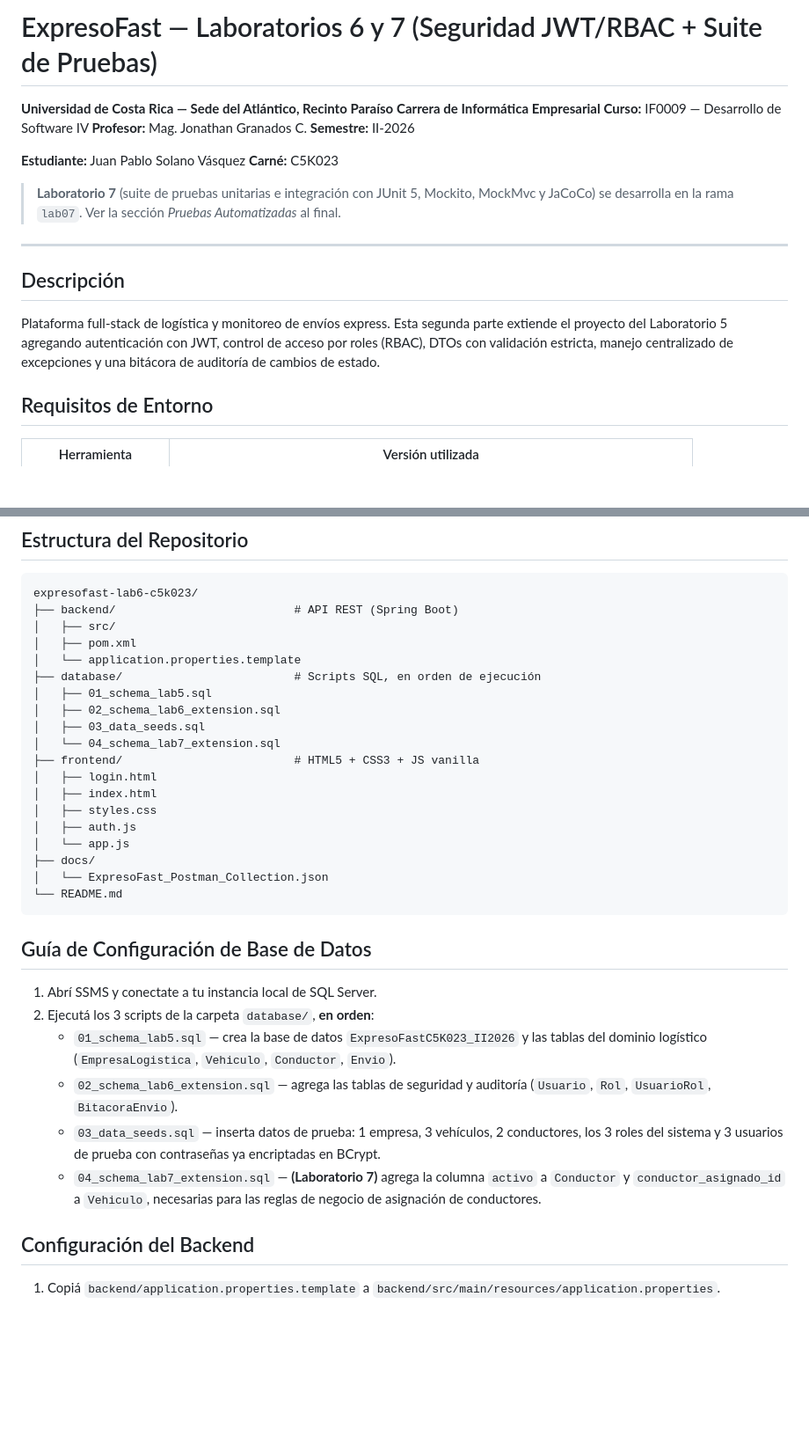
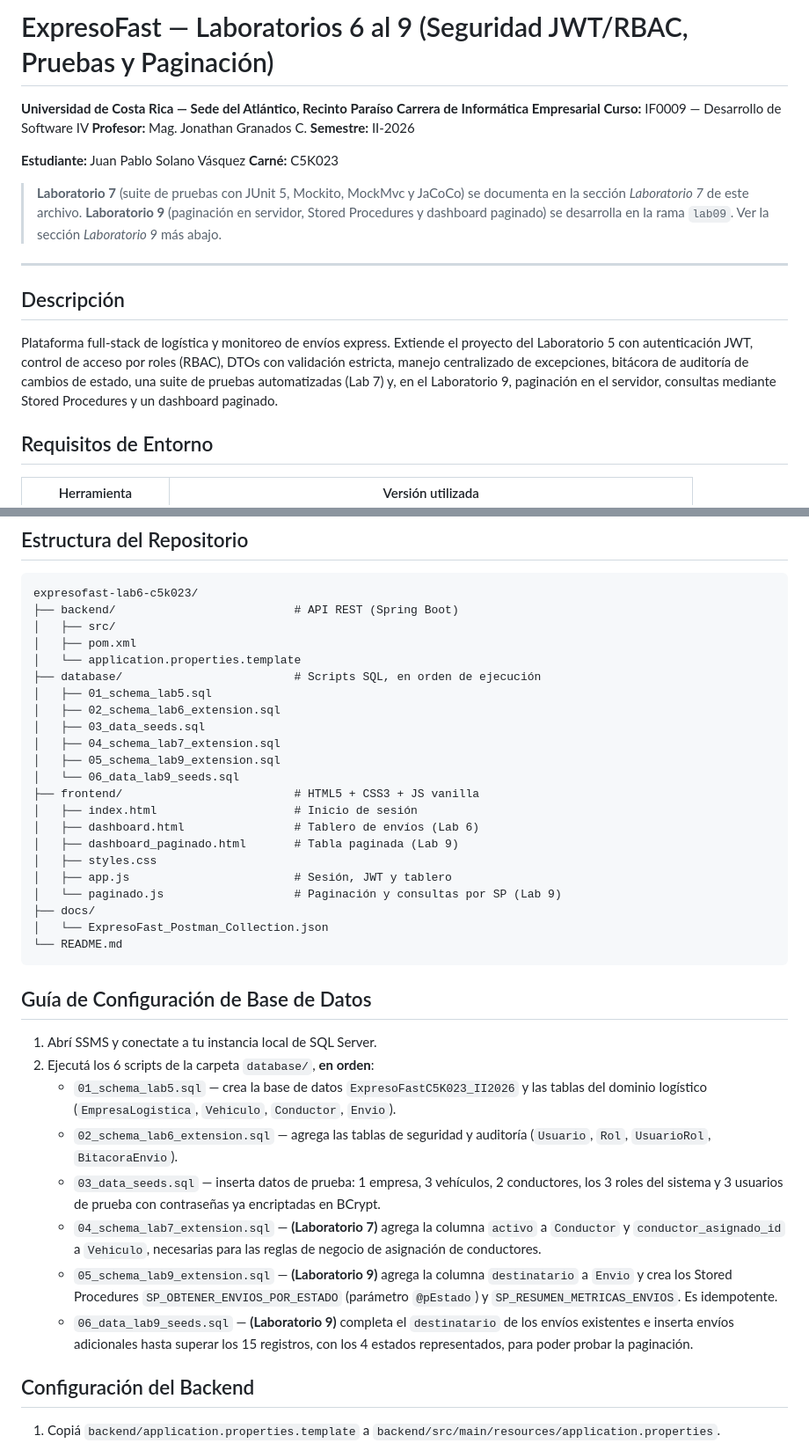
Before and after one commit to JPabloSV/expresofast-lab6-c5k023, a Markdown page: README.md, 2 parts joined by grey strips. Shown at 88% size. Drawn GitHub-style; blank space fills up the shorter version.

```diff
--- a/README.md
+++ b/README.md
@@ -1,4 +1,4 @@
-# ExpresoFast — Laboratorios 6 y 7 (Seguridad JWT/RBAC + Suite de Pruebas)
+# ExpresoFast — Laboratorios 6 al 9 (Seguridad JWT/RBAC, Pruebas y Paginación)
 
 **Universidad de Costa Rica — Sede del Atlántico, Recinto Paraíso**
 **Carrera de Informática Empresarial**
@@ -9,17 +9,20 @@
 **Estudiante:** Juan Pablo Solano Vásquez
 **Carné:** C5K023
 
-> **Laboratorio 7** (suite de pruebas unitarias e integración con JUnit 5, Mockito, MockMvc y
-> JaCoCo) se desarrolla en la rama `lab07`. Ver la sección *Pruebas Automatizadas* al final.
+> **Laboratorio 7** (suite de pruebas con JUnit 5, Mockito, MockMvc y JaCoCo) se documenta en la
+> sección *Laboratorio 7* de este archivo.
+> **Laboratorio 9** (paginación en servidor, Stored Procedures y dashboard paginado) se desarrolla
+> en la rama `lab09`. Ver la sección *Laboratorio 9* más abajo.
 
 ---
 
 ## Descripción
 
-Plataforma full-stack de logística y monitoreo de envíos express. Esta segunda parte extiende
-el proyecto del Laboratorio 5 agregando autenticación con JWT, control de acceso por roles
-(RBAC), DTOs con validación estricta, manejo centralizado de excepciones y una bitácora de
-auditoría de cambios de estado.
+Plataforma full-stack de logística y monitoreo de envíos express. Extiende el proyecto del
+Laboratorio 5 con autenticación JWT, control de acceso por roles (RBAC), DTOs con validación
+estricta, manejo centralizado de excepciones, bitácora de auditoría de cambios de estado, una
+suite de pruebas automatizadas (Lab 7) y, en el Laboratorio 9, paginación en el servidor,
+consultas mediante Stored Procedures y un dashboard paginado.
 
 ## Requisitos de Entorno
 
@@ -43,13 +46,16 @@ expresofast-lab6-c5k023/
 │   ├── 01_schema_lab5.sql
 │   ├── 02_schema_lab6_extension.sql
 │   ├── 03_data_seeds.sql
-│   └── 04_schema_lab7_extension.sql
+│   ├── 04_schema_lab7_extension.sql
+│   ├── 05_schema_lab9_extension.sql
+│   └── 06_data_lab9_seeds.sql
 ├── frontend/                         # HTML5 + CSS3 + JS vanilla
-│   ├── login.html
-│   ├── index.html
+│   ├── index.html                    # Inicio de sesión
+│   ├── dashboard.html                # Tablero de envíos (Lab 6)
+│   ├── dashboard_paginado.html       # Tabla paginada (Lab 9)
 │   ├── styles.css
-│   ├── auth.js
-│   └── app.js
+│   ├── app.js                        # Sesión, JWT y tablero
+│   └── paginado.js                   # Paginación y consultas por SP (Lab 9)
 ├── docs/
 │   └── ExpresoFast_Postman_Collection.json
 └── README.md
@@ -58,11 +64,13 @@ expresofast-lab6-c5k023/
 ## Guía de Configuración de Base de Datos
 
 1. Abrí SSMS y conectate a tu instancia local de SQL Server.
-2. Ejecutá los 3 scripts de la carpeta `database/`, **en orden**:
+2. Ejecutá los 6 scripts de la carpeta `database/`, **en orden**:
    - `01_schema_lab5.sql` — crea la base de datos `ExpresoFastC5K023_II2026` y las tablas del dominio logístico (`EmpresaLogistica`, `Vehiculo`, `Conductor`, `Envio`).
    - `02_schema_lab6_extension.sql` — agrega las tablas de seguridad y auditoría (`Usuario`, `Rol`, `UsuarioRol`, `BitacoraEnvio`).
    - `03_data_seeds.sql` — inserta datos de prueba: 1 empresa, 3 vehículos, 2 conductores, los 3 roles del sistema y 3 usuarios de prueba con contraseñas ya encriptadas en BCrypt.
    - `04_schema_lab7_extension.sql` — **(Laboratorio 7)** agrega la columna `activo` a `Conductor` y `conductor_asignado_id` a `Vehiculo`, necesarias para las reglas de negocio de asignación de conductores.
+   - `05_schema_lab9_extension.sql` — **(Laboratorio 9)** agrega la columna `destinatario` a `Envio` y crea los Stored Procedures `SP_OBTENER_ENVIOS_POR_ESTADO` (parámetro `@pEstado`) y `SP_RESUMEN_METRICAS_ENVIOS`. Es idempotente.
+   - `06_data_lab9_seeds.sql` — **(Laboratorio 9)** completa el `destinatario` de los envíos existentes e inserta envíos adicionales hasta superar los 15 registros, con los 4 estados representados, para poder probar la paginación.
 
 ## Configuración del Backend
 
```
Also changed, not shown: other parts of README.md (+61 -4 lines).
